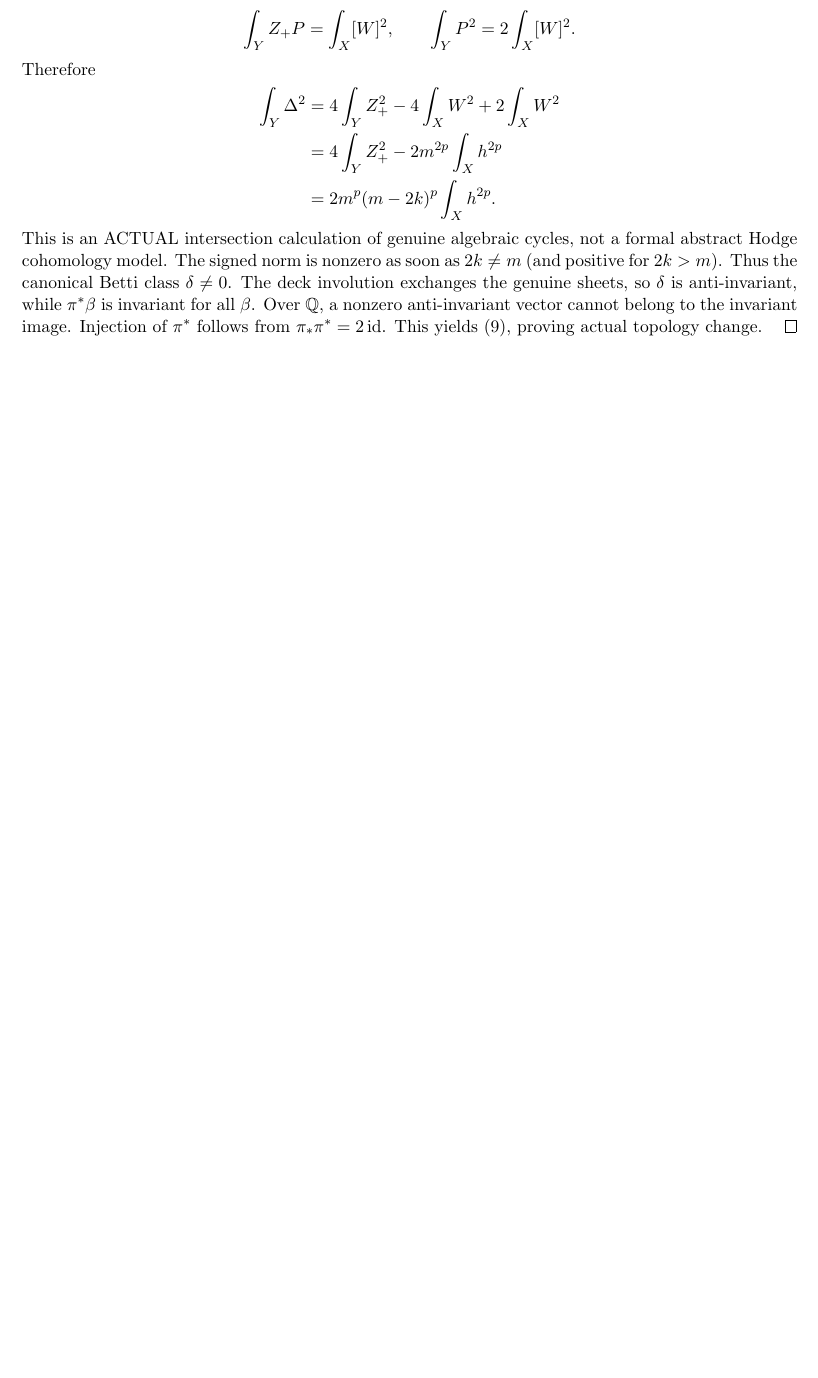
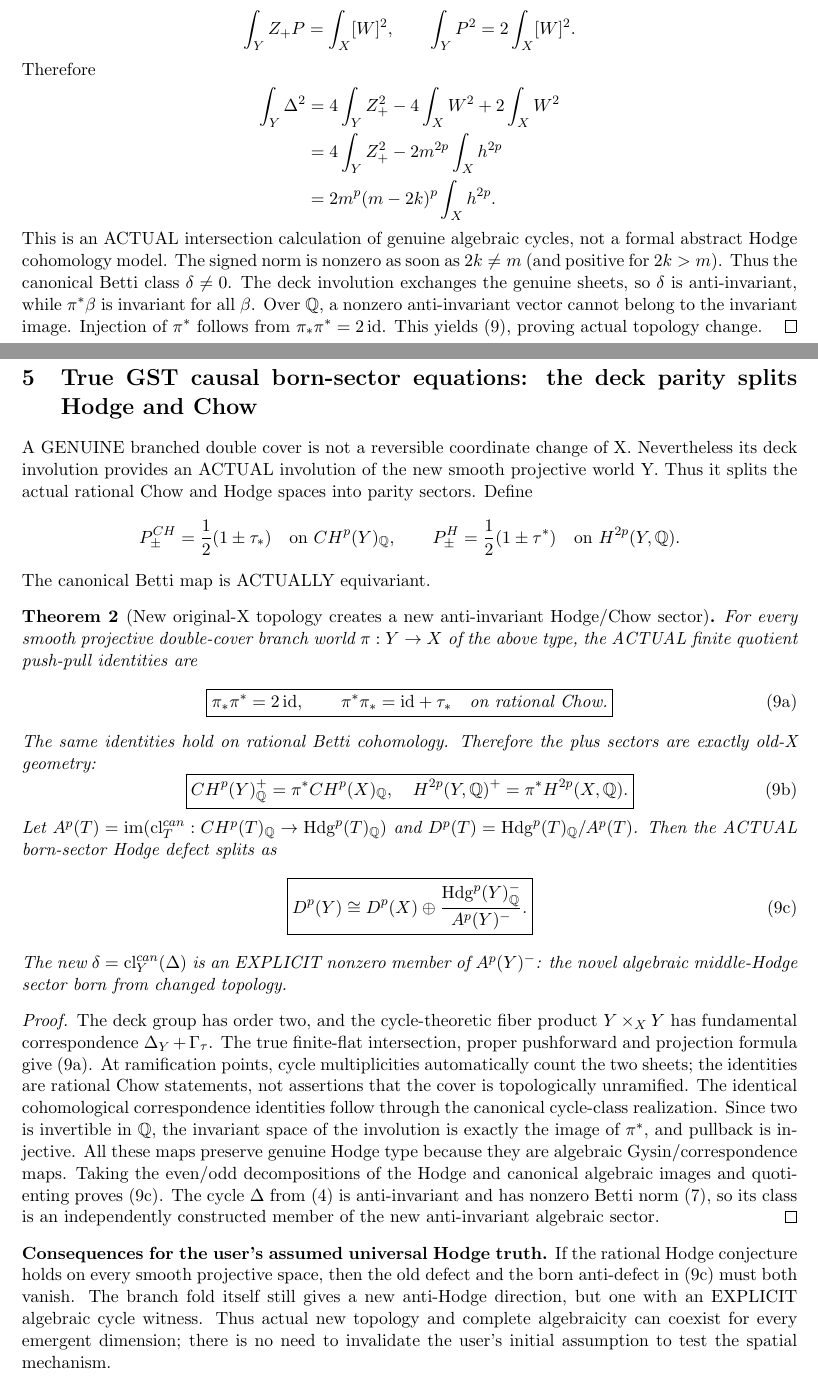
Before and after one commit to kyo-oo/HC-PROOF, a LaTeX document (research/derivations/GST_topological_branch_fold_all_N_Hodge_birth_2026_10_21.tex): part of page 3 of 6 before the commit and two parts of pages 3 and 4 of 7 after it, the two joined at a grey line, cut so that both start at the same text, the shorter picture padded with empty space. Compiled offline with pdfLaTeX.

Commit message:
math: prove branched GST causal even/odd Chow-Hodge sector splitting and exact born anti-defect law

```diff
--- a/research/derivations/GST_topological_branch_fold_all_N_Hodge_birth_2026_10_21.tex
+++ b/research/derivations/GST_topological_branch_fold_all_N_Hodge_birth_2026_10_21.tex
@@ -250,6 +250,262 @@ Injection of \(\pi^*\) follows from
 This yields (9), proving actual topology change.
 \end{proof}
 
+\section{True GST causal born-sector equations: the deck parity splits Hodge and Chow}
+A GENUINE
+branched double
+cover is not
+a reversible
+coordinate change
+of X.
+Nevertheless
+its deck
+involution
+provides an
+ACTUAL
+involution of
+the new
+smooth
+projective
+world Y.
+Thus it
+splits the
+actual
+rational
+Chow and
+Hodge spaces
+into parity
+sectors.
+Define
+\[
+ P_\pm^{CH}
+  =\frac12(1\pm\tau_*)
+ \quad\hbox{on }CH^p(Y)_\Q,
+ \qquad
+ P_\pm^{H}
+  =\frac12(1\pm\tau^*)
+ \quad\hbox{on }H^{2p}(Y,\Q).
+\]
+The canonical
+Betti map is
+ACTUALLY
+equivariant.
+
+\begin{theorem}[New original-X topology creates a new anti-invariant Hodge/Chow sector]
+For every
+smooth
+projective
+double-cover
+branch world
+\(\pi:Y\to X\)
+of the above
+type,
+the ACTUAL
+finite quotient
+push-pull
+identities are
+\[
+ \boxed{
+ \pi_*\pi^*=2\,\mathrm{id},
+ \qquad
+ \pi^*\pi_*=
+       \mathrm{id}+\tau_*
+       \quad\text{on rational Chow.}
+ }                                                        \tag{9a}
+\]
+The same
+identities
+hold on
+rational Betti
+cohomology.
+Therefore
+the plus
+sectors are
+exactly
+old-X
+geometry:
+\[
+ \boxed{
+  CH^p(Y)_\Q^+
+       =\pi^*CH^p(X)_\Q,\quad
+  H^{2p}(Y,\Q)^+
+       =\pi^*H^{2p}(X,\Q).
+ }                                                        \tag{9b}
+\]
+Let
+\(
+ A^p(T)
+  =\operatorname{im}(
+   \cl_T^{can}:CH^p(T)_\Q
+       \to\Hdg^p(T)_\Q)
+\)
+and
+\(
+ D^p(T)=\Hdg^p(T)_\Q/A^p(T)
+\).
+Then the
+ACTUAL
+born-sector
+Hodge defect
+splits as
+\[
+ \boxed{
+ D^p(Y)\cong
+   D^p(X)\oplus
+   \frac{\Hdg^p(Y)_\Q^-}
+        {A^p(Y)^-}.
+ }                                                        \tag{9c}
+\]
+The new
+\(\delta=\cl_Y^{can}(\Delta)\)
+is an
+EXPLICIT
+nonzero member
+of
+\(A^p(Y)^-\):
+the novel
+algebraic
+middle-Hodge
+sector born
+from changed
+topology.
+\end{theorem}
+\begin{proof}
+The deck
+group has
+order two,
+and the
+cycle-theoretic
+fiber product
+\(Y\times_XY\)
+has
+fundamental
+correspondence
+\(\Delta_Y+\Gamma_\tau\).
+The true
+finite-flat
+intersection,
+proper
+pushforward
+and
+projection
+formula
+give (9a).
+At
+ramification
+points,
+cycle
+multiplicities
+automatically
+count the
+two sheets;
+the identities
+are rational
+Chow statements,
+not assertions
+that the
+cover is
+topologically
+unramified.
+The identical
+cohomological
+correspondence
+identities
+follow through
+the canonical
+cycle-class
+realization.
+Since two
+is invertible
+in \(\Q\),
+the invariant
+space of the
+involution is
+exactly the
+image of
+\(\pi^*\),
+and pullback
+is injective.
+All these
+maps preserve
+genuine Hodge
+type because
+they are
+algebraic
+Gysin/correspondence
+maps.
+Taking the
+even/odd
+decompositions
+of the
+Hodge and
+canonical
+algebraic
+images and
+quotienting
+proves (9c).
+The cycle
+\(\Delta\)
+from (4)
+is anti-invariant
+and has
+nonzero
+Betti norm
+(7), so its
+class is
+an
+independently
+constructed
+member of
+the new
+anti-invariant
+algebraic
+sector.
+\end{proof}
+
+\noindent\textbf{Consequences for the user's assumed universal Hodge truth.}
+If the rational
+Hodge conjecture
+holds on every
+smooth
+projective
+space,
+then the
+old defect
+and
+the born
+anti-defect
+in (9c)
+must both
+vanish.
+The branch
+fold itself
+still gives
+a new
+anti-Hodge
+direction,
+but one
+with an
+EXPLICIT
+algebraic
+cycle witness.
+Thus actual
+new topology
+and complete
+algebraicity
+can coexist
+for every
+emergent
+dimension;
+there is no
+need to
+invalidate
+the user's
+initial
+assumption
+to test the
+spatial
+mechanism.
+
 \section{All original dimensions n and ARBITRARILY large emergent N}
 The theorem above works on an original even
 dimensional variety, without any stabilization.
```
